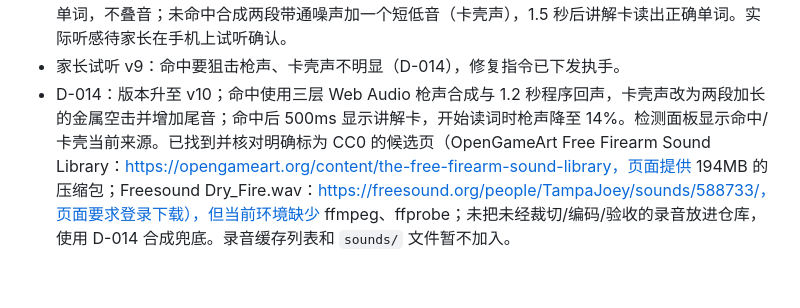
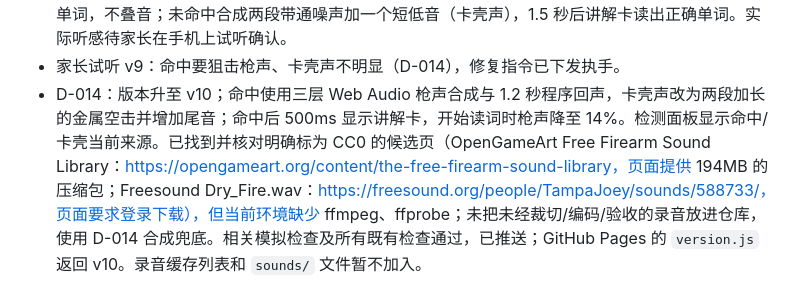
Before and after one commit to fc91819/word-sniper, a Markdown page: HANDOFF.md, the part around the change. Rendered like a GitHub page.

Commit message:
D-014 docs: record v10 deployment and audio fallback

```diff
--- a/HANDOFF.md
+++ b/HANDOFF.md
@@ -36,4 +36,4 @@
 - D-011 音效（未命中改为卡壳声，见 D-013）指令已下发执手。
 - 2026-10-27 总监线上验收 v9（D-011/D-013）：音效开关默认开；命中先出"叮"，约 0.44 秒后才读单词，不叠音；未命中合成两段带通噪声加一个短低音（卡壳声），1.5 秒后讲解卡读出正确单词。实际听感待家长在手机上试听确认。
 - 家长试听 v9：命中要狙击枪声、卡壳声不明显（D-014），修复指令已下发执手。
-- D-014：版本升至 v10；命中使用三层 Web Audio 枪声合成与 1.2 秒程序回声，卡壳声改为两段加长的金属空击并增加尾音；命中后 500ms 显示讲解卡，开始读词时枪声降至 14%。检测面板显示命中/卡壳当前来源。已找到并核对明确标为 CC0 的候选页（OpenGameArt Free Firearm Sound Library：https://opengameart.org/content/the-free-firearm-sound-library，页面提供 194MB 的压缩包；Freesound Dry_Fire.wav：https://freesound.org/people/TampaJoey/sounds/588733/，页面要求登录下载），但当前环境缺少 ffmpeg、ffprobe；未把未经裁切/编码/验收的录音放进仓库，使用 D-014 合成兜底。录音缓存列表和 `sounds/` 文件暂不加入。
+- D-014：版本升至 v10；命中使用三层 Web Audio 枪声合成与 1.2 秒程序回声，卡壳声改为两段加长的金属空击并增加尾音；命中后 500ms 显示讲解卡，开始读词时枪声降至 14%。检测面板显示命中/卡壳当前来源。已找到并核对明确标为 CC0 的候选页（OpenGameArt Free Firearm Sound Library：https://opengameart.org/content/the-free-firearm-sound-library，页面提供 194MB 的压缩包；Freesound Dry_Fire.wav：https://freesound.org/people/TampaJoey/sounds/588733/，页面要求登录下载），但当前环境缺少 ffmpeg、ffprobe；未把未经裁切/编码/验收的录音放进仓库，使用 D-014 合成兜底。相关模拟检查及所有既有检查通过，已推送；GitHub Pages 的 `version.js` 返回 v10。录音缓存列表和 `sounds/` 文件暂不加入。
```
